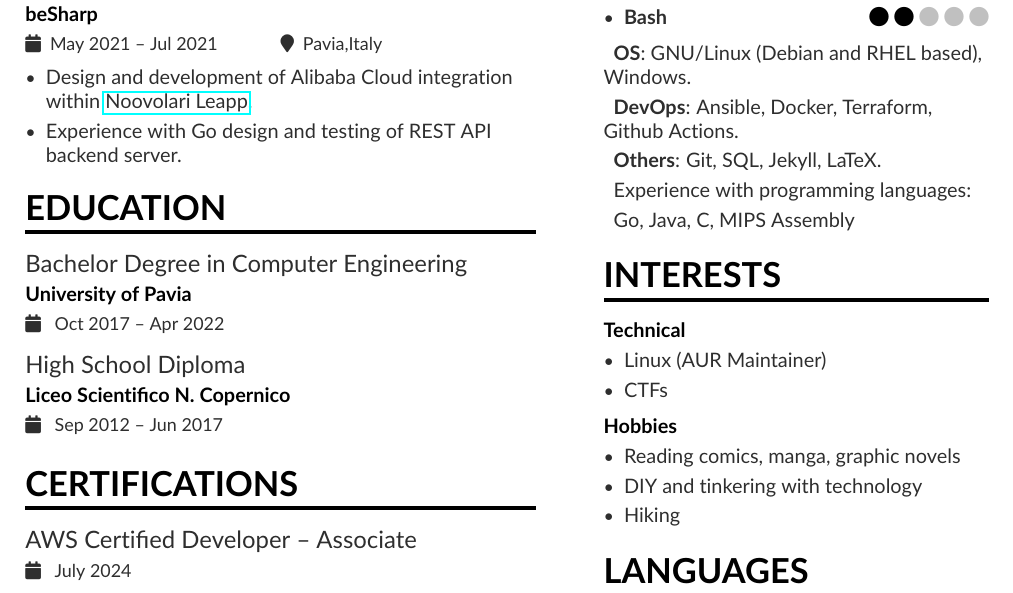
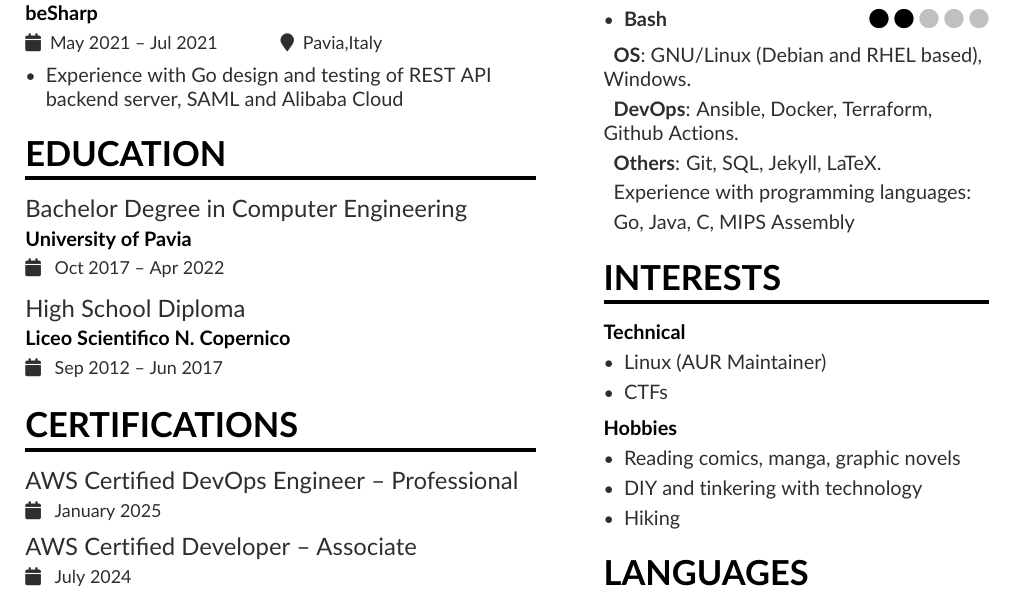
Before and after one commit to pusi77/resume, a LaTeX CV (AndreaPusineri_CV.tex): part of the page, cut so that both start at the same text. Compiled offline with pdfLaTeX.

Commit message:
added DevOps Pro...a couple of months later

```diff
--- a/AndreaPusineri_CV.tex
+++ b/AndreaPusineri_CV.tex
@@ -83,8 +83,7 @@
 
 \cvevent{Bachelor Thesis Internship}{beSharp}{May 2021 -- Jul 2021}{Pavia,Italy}
 \begin{itemize}
-\item Design and development of Alibaba Cloud integration within \href{https://www.leapp.cloud}{Noovolari Leapp}.
-\item Experience with Go design and testing of REST API backend server.
+\item Experience with Go design and testing of REST API backend server, SAML and Alibaba Cloud
 \smallskip
 \end{itemize}
 
@@ -96,6 +95,7 @@
 \smallskip
 
 \cvsection{Certifications}
+\cvevent{AWS Certified DevOps Engineer – Professional}{}{ January 2025 }{}
 \cvevent{AWS Certified Developer – Associate}{}{ July 2024 }{}
 \cvevent{AWS Certified SysOps Administrator – Associate}{}{ December 2023 }{}
 \cvevent{AWS Certified Solutions Architect - Professional}{}{ June 2023 }{}
```
